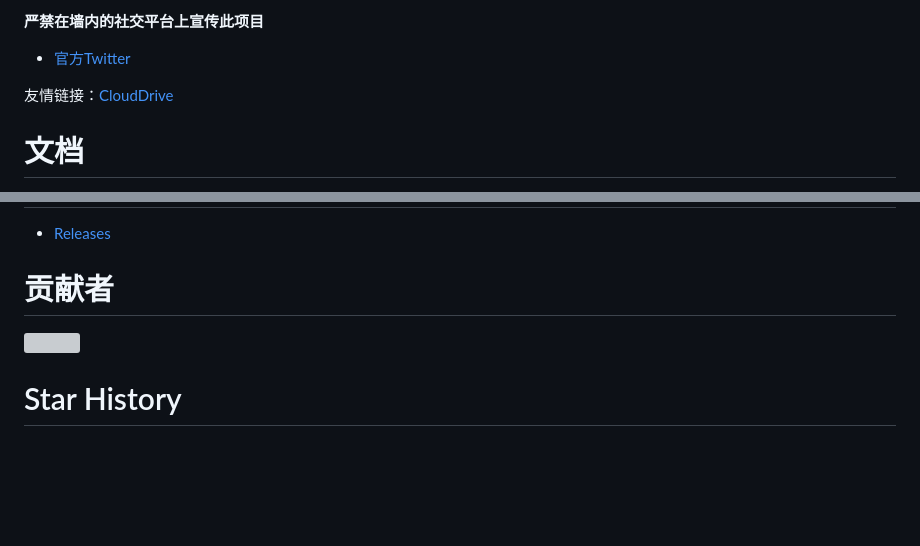
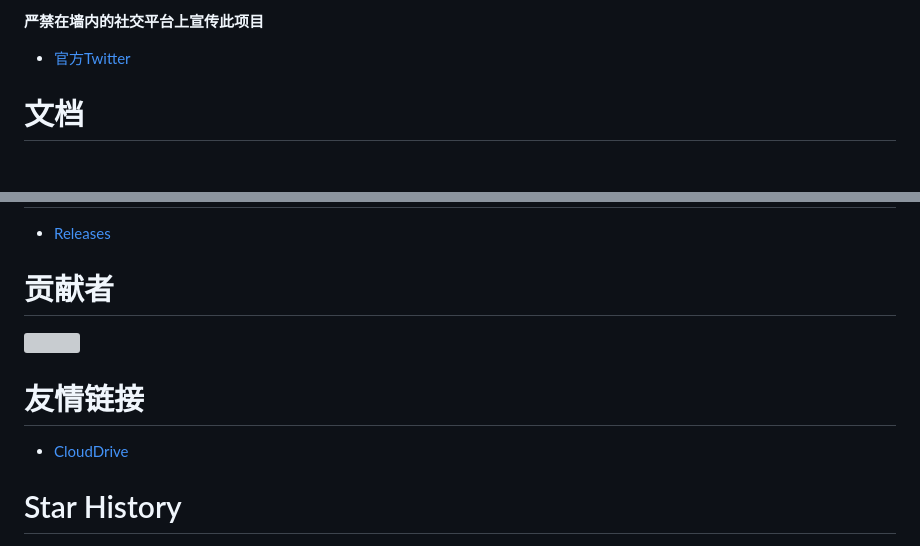
Before and after one commit to mvdctop/Movie_Data_Capture, a Markdown page: README.md, 2 parts joined by grey strips. Drawn GitHub-style; blank space fills up the shorter version; grey boxes are pictures that could not be loaded.

```diff
--- a/README.md
+++ b/README.md
@@ -17,8 +17,6 @@
 **严禁在墙内的社交平台上宣传此项目**
 
 * [官方Twitter](https://twitter.com/mdac_official)
-
-友情链接：[CloudDrive](https://www.clouddrive2.com/)
 
 # 文档
 * [官方教程WIKI](https://github.com/yoshiko2/Movie_Data_Capture/wiki)
@@ -44,5 +42,8 @@
 # 贡献者
 [![](https://opencollective.com/movie_data_capture/contributors.svg?width=890)](https://github.com/yoshiko2/movie_data_Capture/graphs/contributors)
 
+# 友情链接
+* [CloudDrive](https://www.clouddrive2.com/)
+
 # Star History
 [![Star History Chart](https://api.star-history.com/svg?repos=yoshiko2/Movie_Data_Capture&type=Date)](https://star-history.com/#yoshiko2/Movie_Data_Capture&Date)
```
